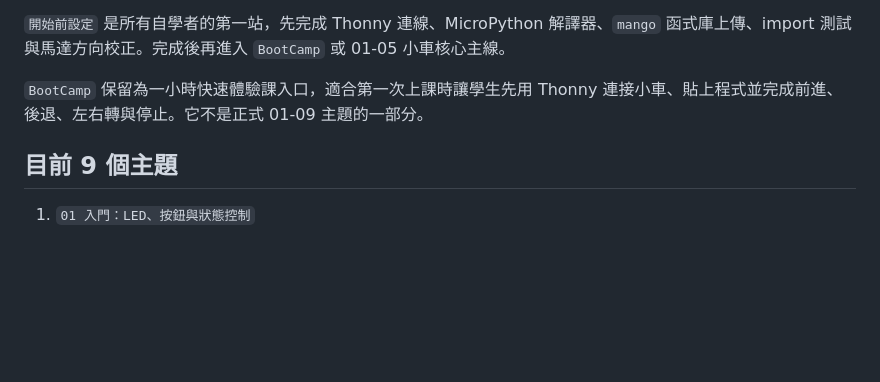
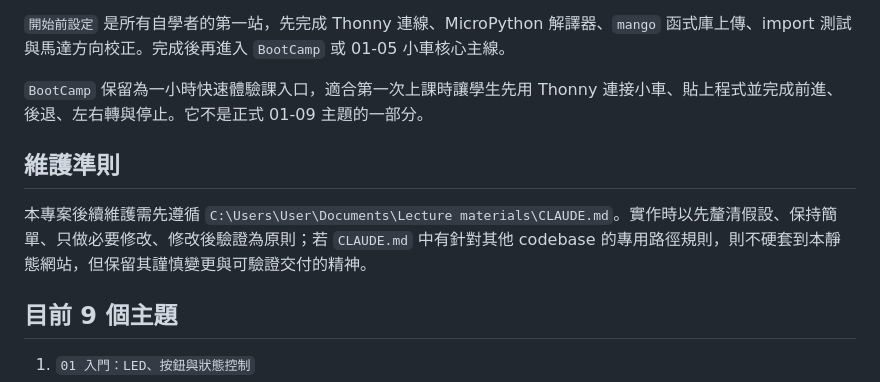
Before and after one commit to KennethWYLee/microcar, a Markdown page: README.md, the part around the change. Rendered like a GitHub page; blank space fills up the shorter version.

Commit message:
Document CLAUDE maintenance guidelines

```diff
--- a/README.md
+++ b/README.md
@@ -9,6 +9,10 @@
 `開始前設定` 是所有自學者的第一站，先完成 Thonny 連線、MicroPython 解譯器、`mango` 函式庫上傳、import 測試與馬達方向校正。完成後再進入 `BootCamp` 或 01-05 小車核心主線。
 
 `BootCamp` 保留為一小時快速體驗課入口，適合第一次上課時讓學生先用 Thonny 連接小車、貼上程式並完成前進、後退、左右轉與停止。它不是正式 01-09 主題的一部分。
+
+## 維護準則
+
+本專案後續維護需先遵循 `C:\Users\User\Documents\Lecture materials\CLAUDE.md`。實作時以先釐清假設、保持簡單、只做必要修改、修改後驗證為原則；若 `CLAUDE.md` 中有針對其他 codebase 的專用路徑規則，則不硬套到本靜態網站，但保留其謹慎變更與可驗證交付的精神。
 
 ## 目前 9 個主題
 
```
Also changed, not shown: WEB_DESIGN_PROGRESS.md (+7 -1 lines).
